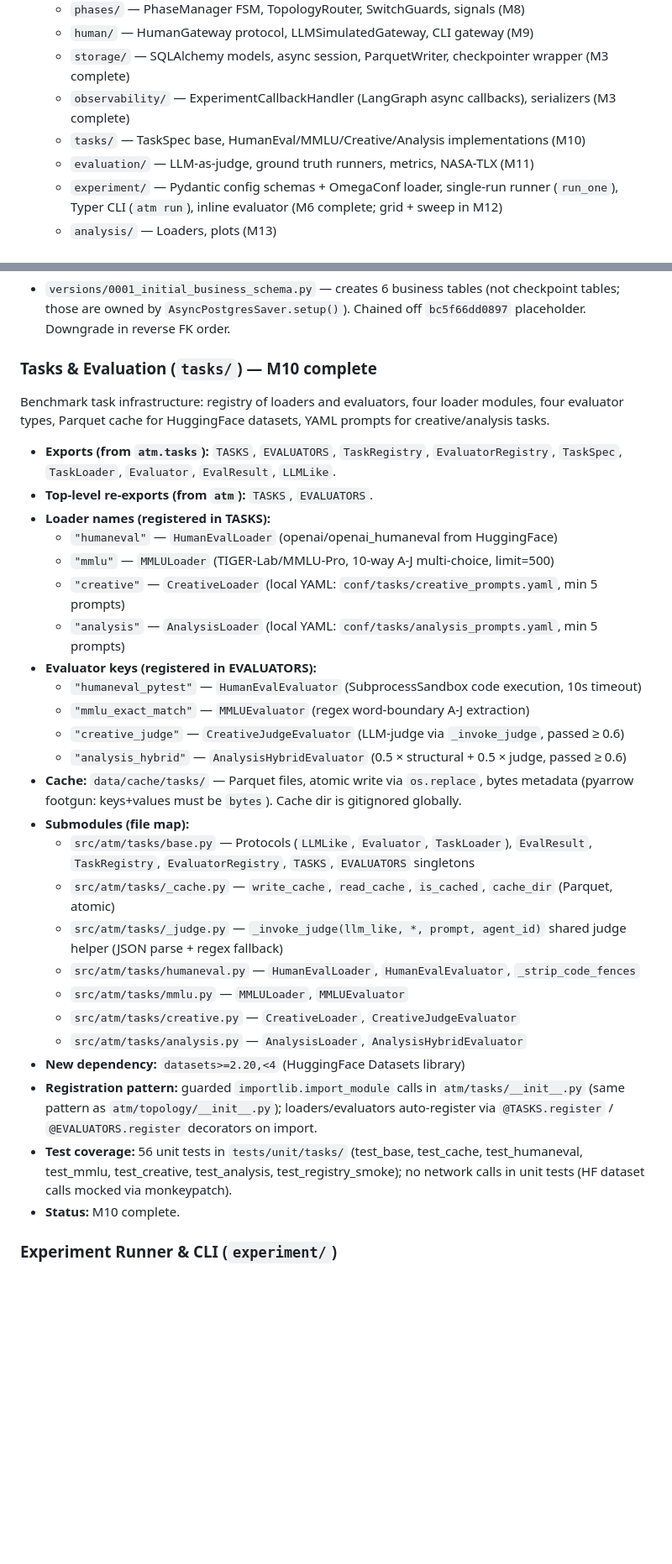
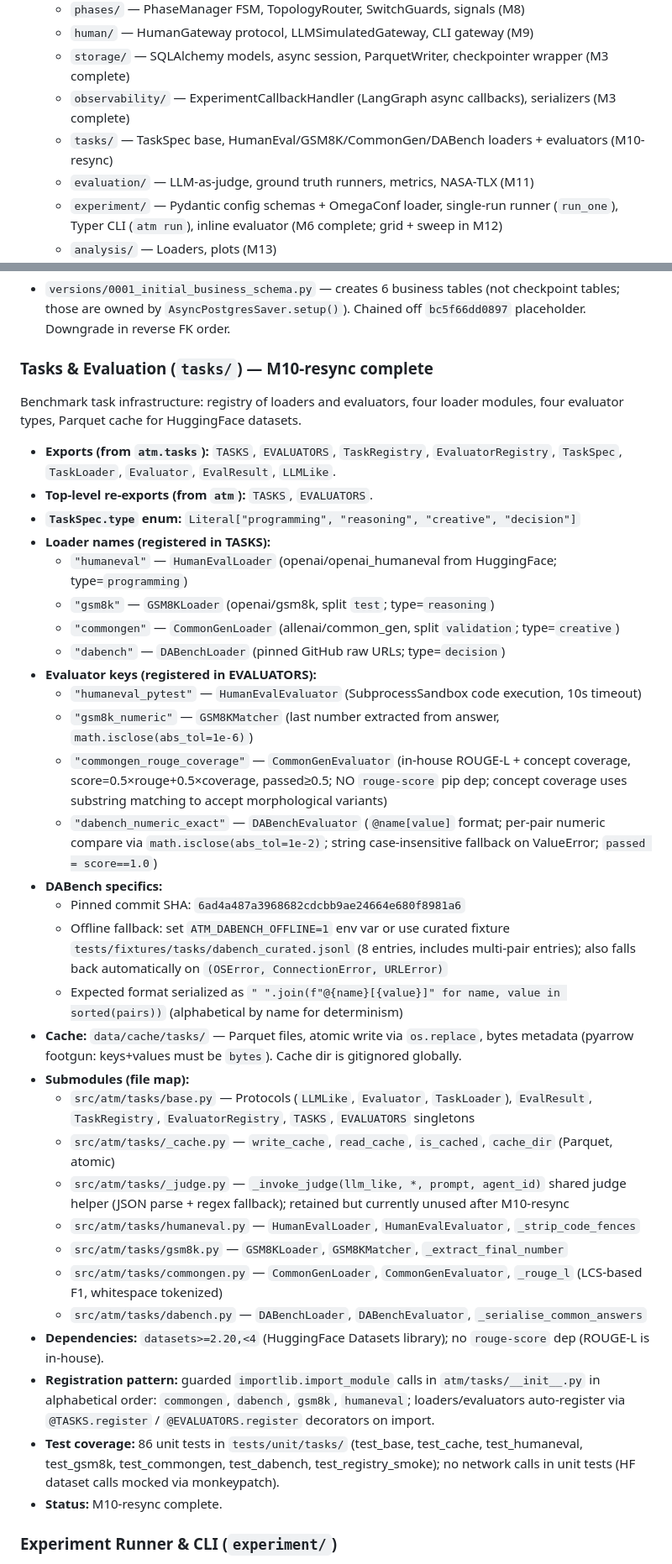
Before and after one commit to cactus-tim/adaptive-topologies-mas, a Markdown page: dev/codebase-map.md, 2 parts joined by grey strips. Shown at 84% size. Rendered like a GitHub page; blank space fills up the shorter version.

Commit message:
docs(m10-resync): update codebase-map for new four-task mix + finalize tasks.md
Rewrote Tasks & Evaluation section to reflect the humaneval/gsm8k/commongen/dabench
four-task mix: new loader/evaluator lists, DABench pinned SHA + offline fallback note,
CommonGen in-house ROUGE-L note, TaskSpec.type enum update, 1067/32 test counts.
Removed all stale references to creative.py/analysis.py/mmlu.py and YAML prompt configs.
Marked step 5.1 complete in tasks.md; updated SESSION PROGRESS in context.md.

```diff
--- a/dev/codebase-map.md
+++ b/dev/codebase-map.md
@@ -24,7 +24,7 @@
   - `human/` — HumanGateway protocol, LLMSimulatedGateway, CLI gateway (M9)
   - `storage/` — SQLAlchemy models, async session, ParquetWriter, checkpointer wrapper (M3 complete)
   - `observability/` — ExperimentCallbackHandler (LangGraph async callbacks), serializers (M3 complete)
-  - `tasks/` — TaskSpec base, HumanEval/MMLU/Creative/Analysis implementations (M10)
+  - `tasks/` — TaskSpec base, HumanEval/GSM8K/CommonGen/DABench loaders + evaluators (M10-resync)
   - `evaluation/` — LLM-as-judge, ground truth runners, metrics, NASA-TLX (M11)
   - `experiment/` — Pydantic config schemas + OmegaConf loader, single-run runner (`run_one`), Typer CLI (`atm run`), inline evaluator (M6 complete; grid + sweep in M12)
   - `analysis/` — Loaders, plots (M13)
@@ -166,35 +166,40 @@ LangGraph callback handler + serializers.
 
 - `versions/0001_initial_business_schema.py` — creates 6 business tables (not checkpoint tables; those are owned by `AsyncPostgresSaver.setup()`). Chained off `bc5f66dd0897` placeholder. Downgrade in reverse FK order.
 
-### Tasks & Evaluation (`tasks/`) — M10 complete
+### Tasks & Evaluation (`tasks/`) — M10-resync complete
 
-Benchmark task infrastructure: registry of loaders and evaluators, four loader modules, four evaluator types, Parquet cache for HuggingFace datasets, YAML prompts for creative/analysis tasks.
+Benchmark task infrastructure: registry of loaders and evaluators, four loader modules, four evaluator types, Parquet cache for HuggingFace datasets.
 
 - **Exports (from `atm.tasks`):** `TASKS`, `EVALUATORS`, `TaskRegistry`, `EvaluatorRegistry`, `TaskSpec`, `TaskLoader`, `Evaluator`, `EvalResult`, `LLMLike`.
 - **Top-level re-exports (from `atm`):** `TASKS`, `EVALUATORS`.
+- **`TaskSpec.type` enum:** `Literal["programming", "reasoning", "creative", "decision"]`
 - **Loader names (registered in TASKS):**
-  - `"humaneval"` — `HumanEvalLoader` (openai/openai_humaneval from HuggingFace)
-  - `"mmlu"` — `MMLULoader` (TIGER-Lab/MMLU-Pro, 10-way A-J multi-choice, limit=500)
-  - `"creative"` — `CreativeLoader` (local YAML: `conf/tasks/creative_prompts.yaml`, min 5 prompts)
-  - `"analysis"` — `AnalysisLoader` (local YAML: `conf/tasks/analysis_prompts.yaml`, min 5 prompts)
+  - `"humaneval"` — `HumanEvalLoader` (openai/openai_humaneval from HuggingFace; type=`programming`)
+  - `"gsm8k"` — `GSM8KLoader` (openai/gsm8k, split `test`; type=`reasoning`)
+  - `"commongen"` — `CommonGenLoader` (allenai/common_gen, split `validation`; type=`creative`)
+  - `"dabench"` — `DABenchLoader` (pinned GitHub raw URLs; type=`decision`)
 - **Evaluator keys (registered in EVALUATORS):**
   - `"humaneval_pytest"` — `HumanEvalEvaluator` (SubprocessSandbox code execution, 10s timeout)
-  - `"mmlu_exact_match"` — `MMLUEvaluator` (regex word-boundary A-J extraction)
-  - `"creative_judge"` — `CreativeJudgeEvaluator` (LLM-judge via `_invoke_judge`, passed ≥ 0.6)
-  - `"analysis_hybrid"` — `AnalysisHybridEvaluator` (0.5 × structural + 0.5 × judge, passed ≥ 0.6)
+  - `"gsm8k_numeric"` — `GSM8KMatcher` (last number extracted from answer, `math.isclose(abs_tol=1e-6)`)
+  - `"commongen_rouge_coverage"` — `CommonGenEvaluator` (in-house ROUGE-L + concept coverage, score=0.5×rouge+0.5×coverage, passed≥0.5; NO `rouge-score` pip dep; concept coverage uses substring matching to accept morphological variants)
+  - `"dabench_numeric_exact"` — `DABenchEvaluator` (`@name[value]` format; per-pair numeric compare via `math.isclose(abs_tol=1e-2)`; string case-insensitive fallback on ValueError; `passed = score==1.0`)
+- **DABench specifics:**
+  - Pinned commit SHA: `6ad4a487a3968682cdcbb9ae24664e680f8981a6`
+  - Offline fallback: set `ATM_DABENCH_OFFLINE=1` env var or use curated fixture `tests/fixtures/tasks/dabench_curated.jsonl` (8 entries, includes multi-pair entries); also falls back automatically on `(OSError, ConnectionError, URLError)`
+  - Expected format serialized as `" ".join(f"@{name}[{value}]" for name, value in sorted(pairs))` (alphabetical by name for determinism)
 - **Cache:** `data/cache/tasks/` — Parquet files, atomic write via `os.replace`, bytes metadata (pyarrow footgun: keys+values must be `bytes`). Cache dir is gitignored globally.
 - **Submodules (file map):**
   - `src/atm/tasks/base.py` — Protocols (`LLMLike`, `Evaluator`, `TaskLoader`), `EvalResult`, `TaskRegistry`, `EvaluatorRegistry`, `TASKS`, `EVALUATORS` singletons
   - `src/atm/tasks/_cache.py` — `write_cache`, `read_cache`, `is_cached`, `cache_dir` (Parquet, atomic)
-  - `src/atm/tasks/_judge.py` — `_invoke_judge(llm_like, *, prompt, agent_id)` shared judge helper (JSON parse + regex fallback)
+  - `src/atm/tasks/_judge.py` — `_invoke_judge(llm_like, *, prompt, agent_id)` shared judge helper (JSON parse + regex fallback); retained but currently unused after M10-resync
   - `src/atm/tasks/humaneval.py` — `HumanEvalLoader`, `HumanEvalEvaluator`, `_strip_code_fences`
-  - `src/atm/tasks/mmlu.py` — `MMLULoader`, `MMLUEvaluator`
-  - `src/atm/tasks/creative.py` — `CreativeLoader`, `CreativeJudgeEvaluator`
-  - `src/atm/tasks/analysis.py` — `AnalysisLoader`, `AnalysisHybridEvaluator`
-- **New dependency:** `datasets>=2.20,<4` (HuggingFace Datasets library)
-- **Registration pattern:** guarded `importlib.import_module` calls in `atm/tasks/__init__.py` (same pattern as `atm/topology/__init__.py`); loaders/evaluators auto-register via `@TASKS.register` / `@EVALUATORS.register` decorators on import.
-- **Test coverage:** 56 unit tests in `tests/unit/tasks/` (test_base, test_cache, test_humaneval, test_mmlu, test_creative, test_analysis, test_registry_smoke); no network calls in unit tests (HF dataset calls mocked via monkeypatch).
-- **Status:** M10 complete.
+  - `src/atm/tasks/gsm8k.py` — `GSM8KLoader`, `GSM8KMatcher`, `_extract_final_number`
+  - `src/atm/tasks/commongen.py` — `CommonGenLoader`, `CommonGenEvaluator`, `_rouge_l` (LCS-based F1, whitespace tokenized)
+  - `src/atm/tasks/dabench.py` — `DABenchLoader`, `DABenchEvaluator`, `_serialise_common_answers`
+- **Dependencies:** `datasets>=2.20,<4` (HuggingFace Datasets library); no `rouge-score` dep (ROUGE-L is in-house).
+- **Registration pattern:** guarded `importlib.import_module` calls in `atm/tasks/__init__.py` in alphabetical order: `commongen`, `dabench`, `gsm8k`, `humaneval`; loaders/evaluators auto-register via `@TASKS.register` / `@EVALUATORS.register` decorators on import.
+- **Test coverage:** 86 unit tests in `tests/unit/tasks/` (test_base, test_cache, test_humaneval, test_gsm8k, test_commongen, test_dabench, test_registry_smoke); no network calls in unit tests (HF dataset calls mocked via monkeypatch).
+- **Status:** M10-resync complete.
 
 ### Experiment Runner & CLI (`experiment/`)
 - **Exports (M12 planned):** Pydantic schemas, `ConfigLoader`, `Runner`, `GridExecutor`, CLI commands.
```
Also changed, not shown: other parts of dev/codebase-map.md (+1 -1 lines), 2 other files.
